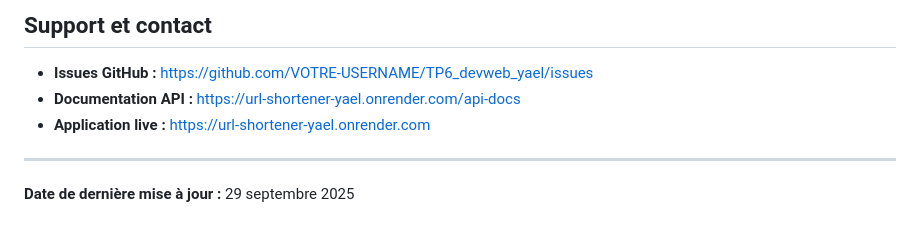
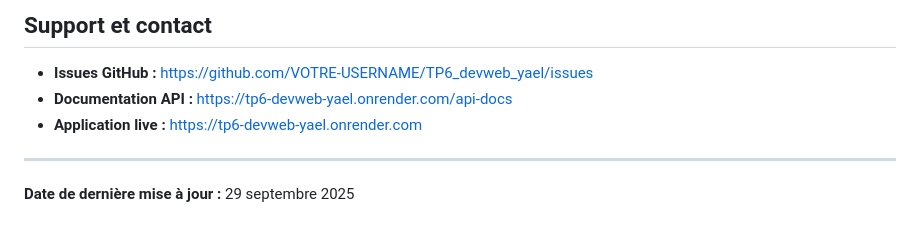
Before and after one commit to yael1NC/TP6_devweb_yael, a Markdown page: README.md, the part around the change printed below. Rendered like a GitHub page.

```diff
--- a/README.md
+++ b/README.md
@@ -416,8 +390,8 @@ Le code est fourni à des fins éducatives.
 ## Support et contact
 
 - **Issues GitHub :** https://github.com/VOTRE-USERNAME/TP6_devweb_yael/issues
-- **Documentation API :** https://url-shortener-yael.onrender.com/api-docs
-- **Application live :** https://url-shortener-yael.onrender.com
+- **Documentation API :** https://tp6-devweb-yael.onrender.com/api-docs
+- **Application live :** https://tp6-devweb-yael.onrender.com
 
 ---
 
```
Also changed, not shown: other parts of README.md (+6 -32 lines).
